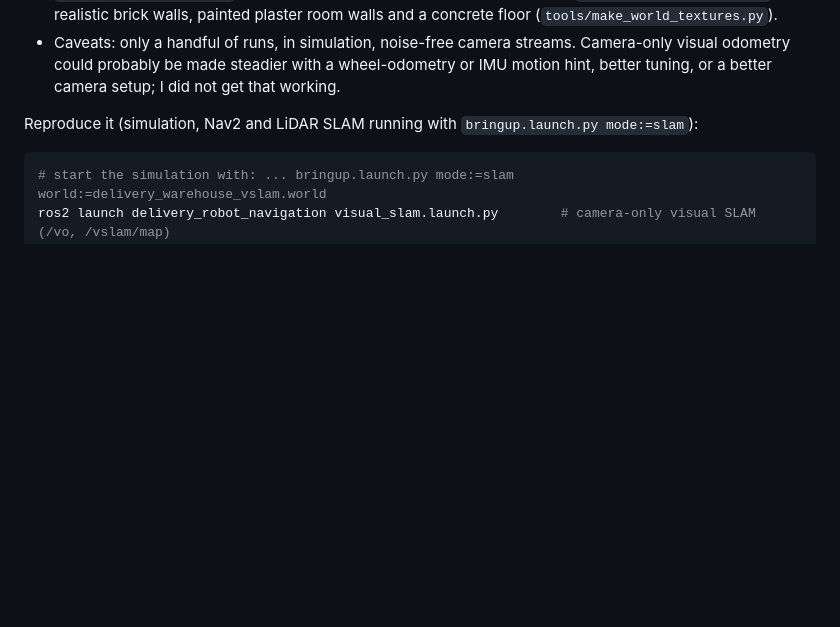
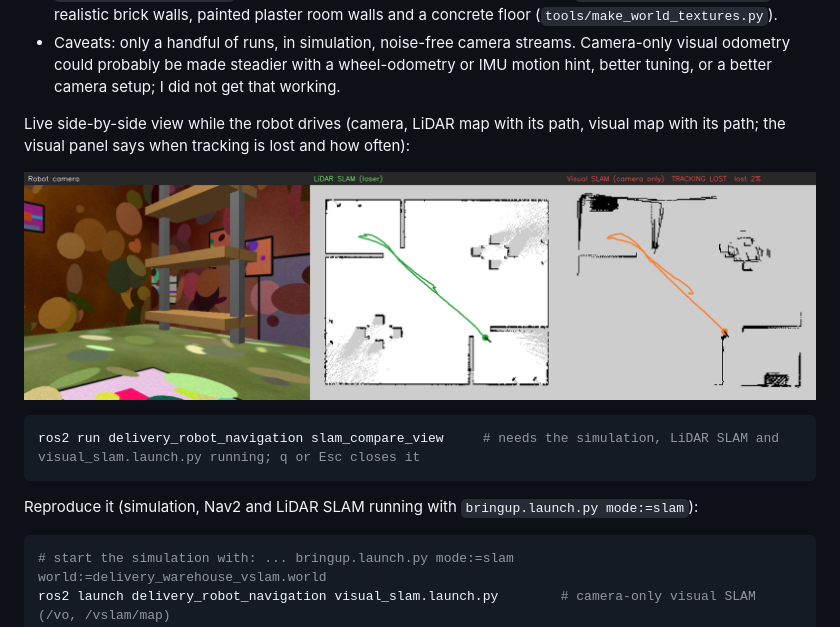
Before and after one commit to Tomraider0722/Delivery_robot, a Markdown page: README.md, the part around the change. Drawn GitHub-style; pictures changed too: docs/slam_comparison/live_view.png (added); blank space fills up the shorter version.

Commit message:
Add slam_compare_view: live camera, LiDAR map and visual map side by side

````diff
--- a/README.md
+++ b/README.md
@@ -56,6 +56,14 @@ Both ran on the same drive (dock, room 1, room 2, dock; 21.6 m) and were scored
 - Things I tried afterwards on the feature-rich world (one run each): SIFT features instead of the default (`feature_type:=1`) gave an RMSE of 1.3 m with tracking lost in about 37% of the frames, which is better than the default but still poor; SIFT plus the wheel-odometry hint (`guess_frame_id:=odom`) gave 2.0 m. RTAB-Map's odometry only uses an IMU to set its initial orientation, so the IMU did not help; fusing it with the wheels (an EKF) is still open.
 - It needs a scene with lots of distinct detail. For the experiments there is a separate feature-rich test world with random colour patterns (`world:=delivery_warehouse_vslam.world`, textures in `worlds/textures_vslam/`). It is not meant to look real. The default world (`delivery_warehouse.world`) has realistic brick walls, painted plaster room walls and a concrete floor (`tools/make_world_textures.py`).
 - Caveats: only a handful of runs, in simulation, noise-free camera streams. Camera-only visual odometry could probably be made steadier with a wheel-odometry or IMU motion hint, better tuning, or a better camera setup; I did not get that working.
+
+Live side-by-side view while the robot drives (camera, LiDAR map with its path, visual map with its path; the visual panel says when tracking is lost and how often):
+
+![Live view](docs/slam_comparison/live_view.png)
+
+```bash
+ros2 run delivery_robot_navigation slam_compare_view     # needs the simulation, LiDAR SLAM and visual_slam.launch.py running; q or Esc closes it
+```
 
 Reproduce it (simulation, Nav2 and LiDAR SLAM running with `bringup.launch.py mode:=slam`):
 
````
Also changed, not shown: 3 other files.
